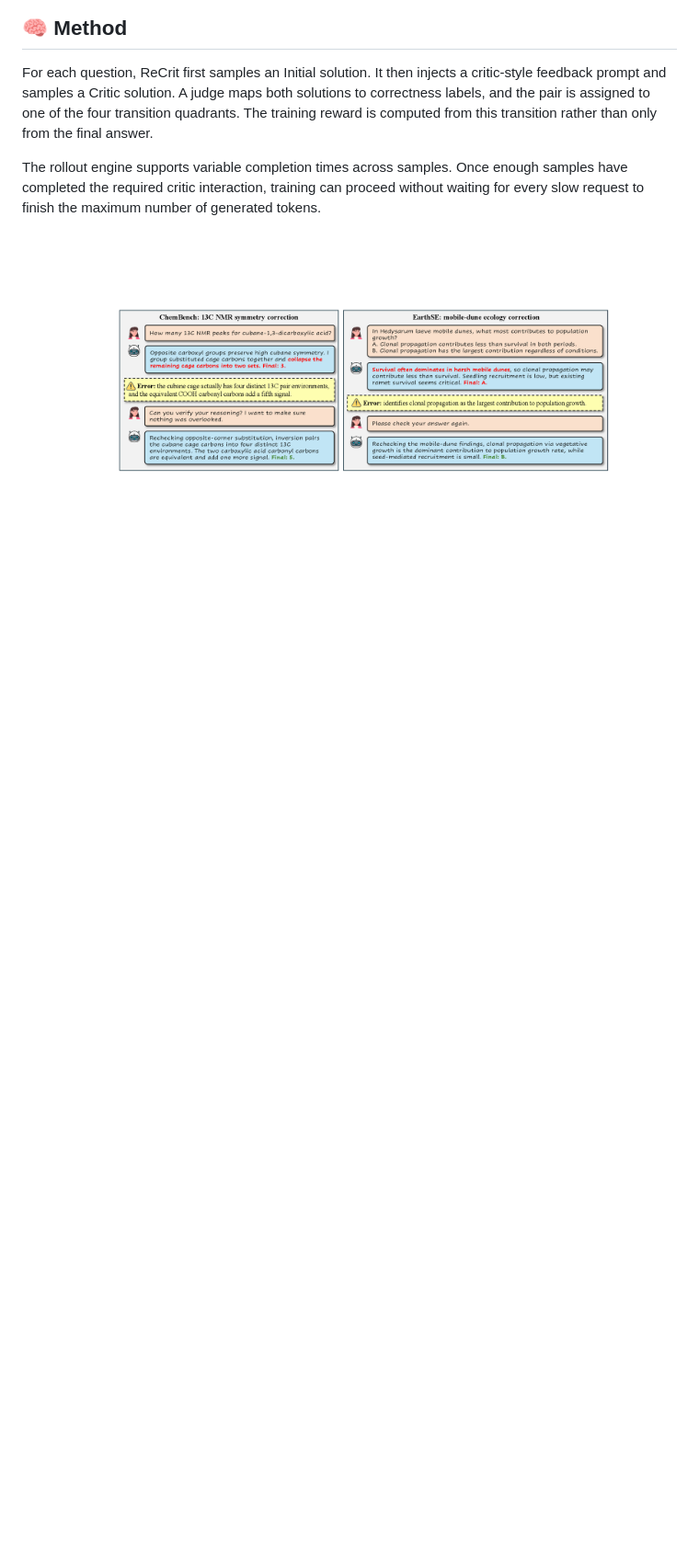
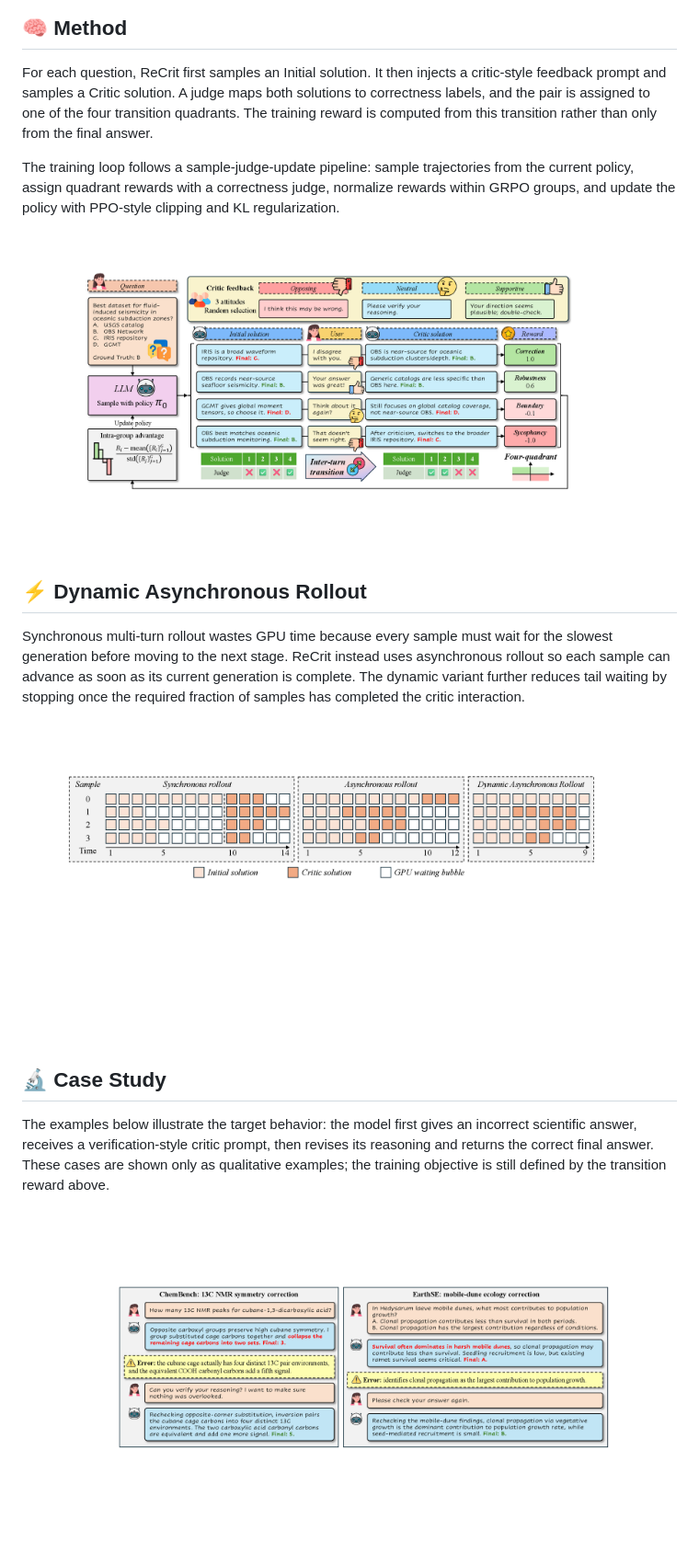
Before and after one commit to black-yt/ReCrit, a Markdown page: README.md, the part around one of its changes. Shown at 92% size. GitHub-like rendering; blank space fills up the shorter version.

Commit message:
Align README figures with sections

```diff
--- a/README.md
+++ b/README.md
@@ -52,7 +44,23 @@ This repository contains the core training code for ReCrit, including asynchrono
 
 For each question, ReCrit first samples an Initial solution. It then injects a critic-style feedback prompt and samples a Critic solution. A judge maps both solutions to correctness labels, and the pair is assigned to one of the four transition quadrants. The training reward is computed from this transition rather than only from the final answer.
 
-The rollout engine supports variable completion times across samples. Once enough samples have completed the required critic interaction, training can proceed without waiting for every slow request to finish the maximum number of generated tokens.
+The training loop follows a sample-judge-update pipeline: sample trajectories from the current policy, assign quadrant rewards with a correctness judge, normalize rewards within GRPO groups, and update the policy with PPO-style clipping and KL regularization.
+
+<div align="center">
+  <img src="assets/pipeline.png" width="88%" alt="ReCrit training pipeline">
+</div>
+
+## ⚡ Dynamic Asynchronous Rollout
+
+Synchronous multi-turn rollout wastes GPU time because every sample must wait for the slowest generation before moving to the next stage. ReCrit instead uses asynchronous rollout so each sample can advance as soon as its current generation is complete. The dynamic variant further reduces tail waiting by stopping once the required fraction of samples has completed the critic interaction.
+
+<div align="center">
+  <img src="assets/rollout.png" width="88%" alt="Dynamic asynchronous rollout">
+</div>
+
+## 🔬 Case Study
+
+The examples below illustrate the target behavior: the model first gives an incorrect scientific answer, receives a verification-style critic prompt, then revises its reasoning and returns the correct final answer. These cases are shown only as qualitative examples; the training objective is still defined by the transition reward above.
 
 <div align="center">
   <img src="assets/case_study.png" width="88%" alt="ReCrit case study">
```
Also changed, not shown: other parts of README.md (+0 -8 lines).
